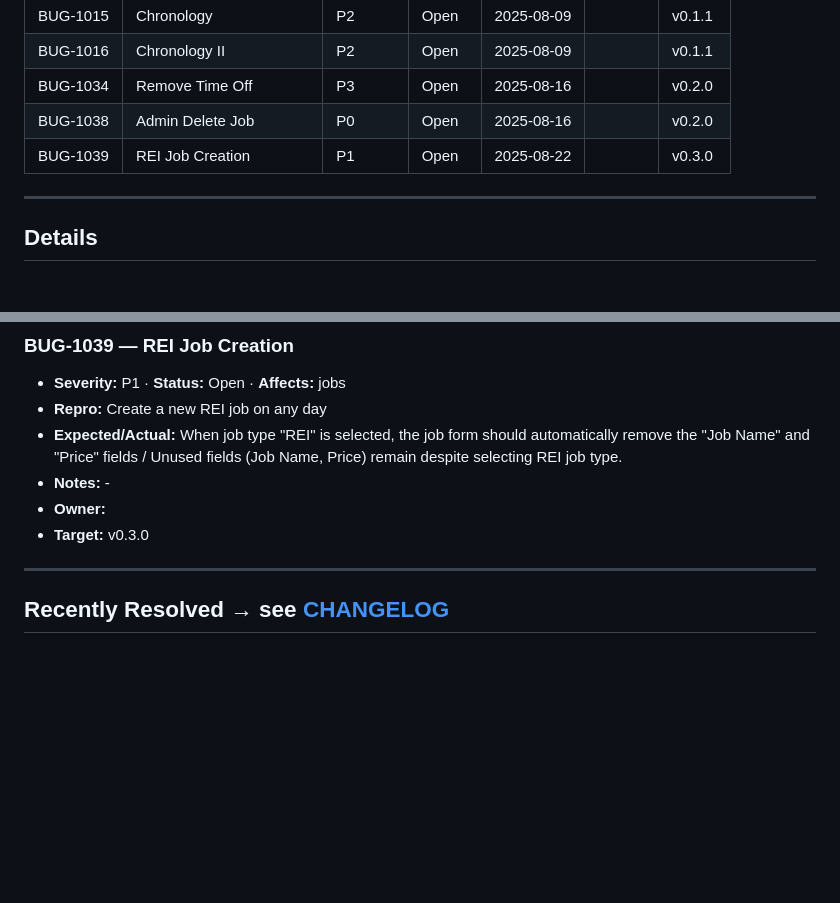
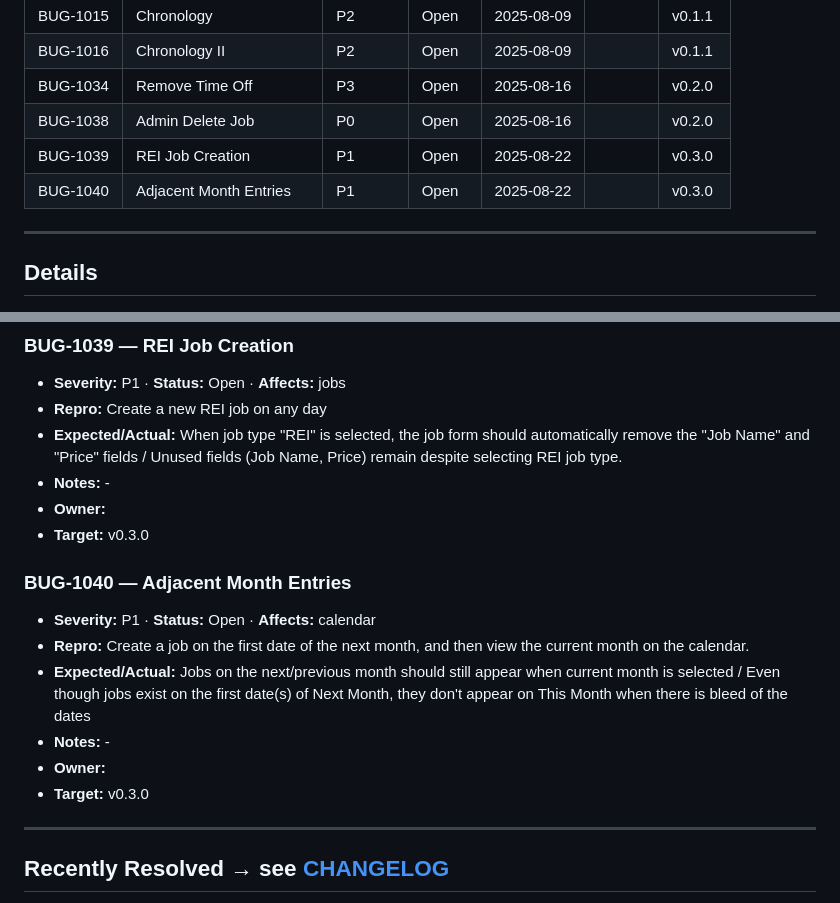
Before and after one commit to notoriouslogank/ExTerminus, a Markdown page: docs/BUGS.md, 2 parts joined by grey strips. Rendered like a GitHub page; blank space fills up the shorter version.

Commit message:
chore(buglog): add BUG-1040
References: BUG-1040

```diff
--- a/docs/BUGS.md
+++ b/docs/BUGS.md
@@ -20,6 +20,7 @@ _Source of truth for **open** bugs. Resolved items live in [Changelog](../CHANGE
 | BUG-1034  | Remove Time Off         | P3       | Open          | 2025-08-16  |       | v0.2.0 |
 | BUG-1038  | Admin Delete Job        | P0       | Open          | 2025-08-16  |       | v0.2.0 |
 | BUG-1039  | REI Job Creation        | P1       | Open          | 2025-08-22  |       | v0.3.0 |
+| BUG-1040  | Adjacent Month Entries  | P1       | Open          | 2025-08-22  |       | v0.3.0 |
 <!-- BUGS:SUMMARY END -->
 ---
 
@@ -81,6 +82,15 @@ _Source of truth for **open** bugs. Resolved items live in [Changelog](../CHANGE
 - **Owner:**
 - **Target:** v0.3.0
 
+### BUG-1040 — Adjacent Month Entries
+
+- **Severity:** P1 · **Status:** Open · **Affects:** calendar
+- **Repro:** Create a job on the first date of the next month, and then view the current month on the calendar.
+- **Expected/Actual:** Jobs on the next/previous month should still appear when current month is selected / Even though jobs exist on the first date(s) of Next Month, they don't appear on This Month when there is bleed of the dates
+- **Notes:** -
+- **Owner:**
+- **Target:** v0.3.0
+
 <!-- BUGS:DETAILS END -->
 ---
 
```
